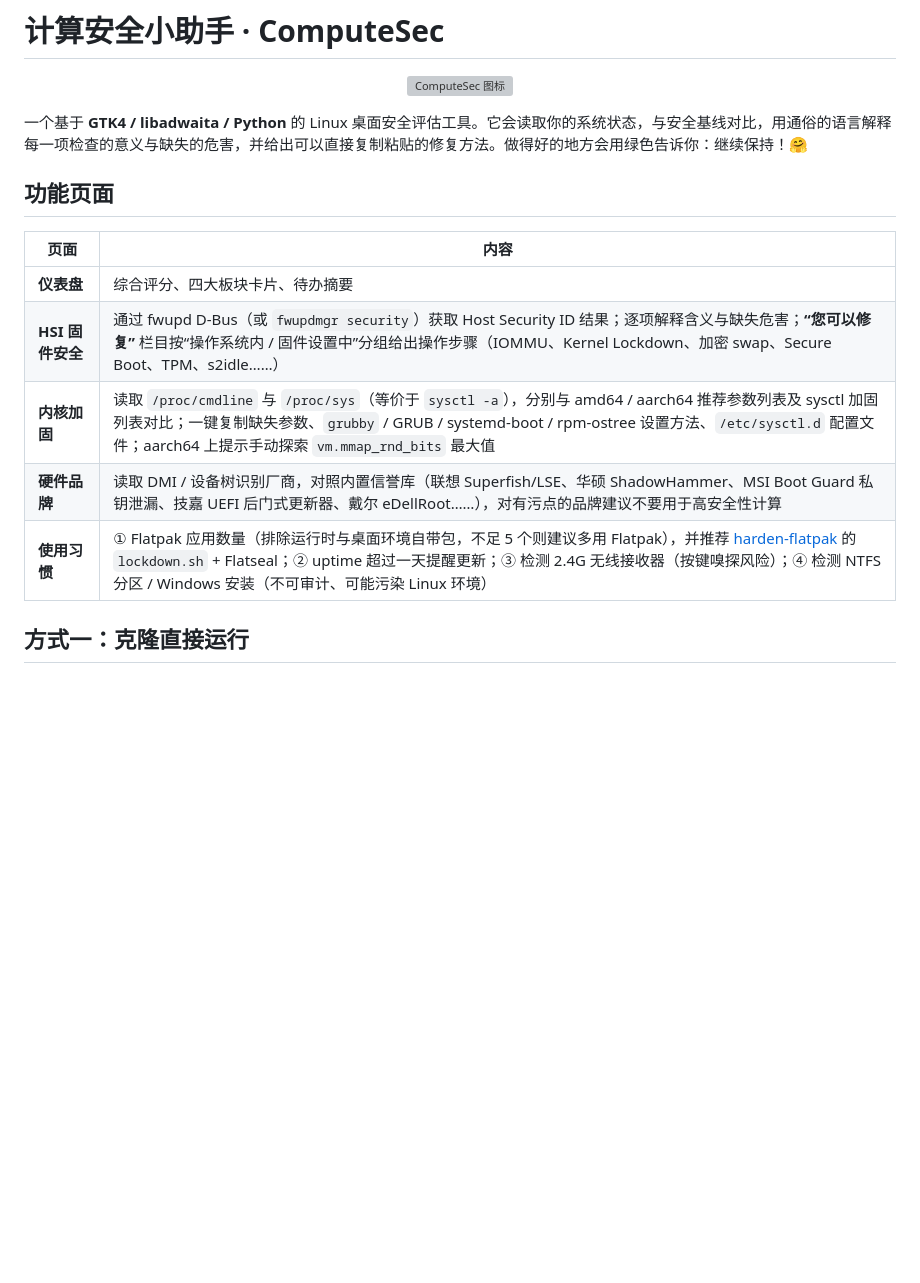
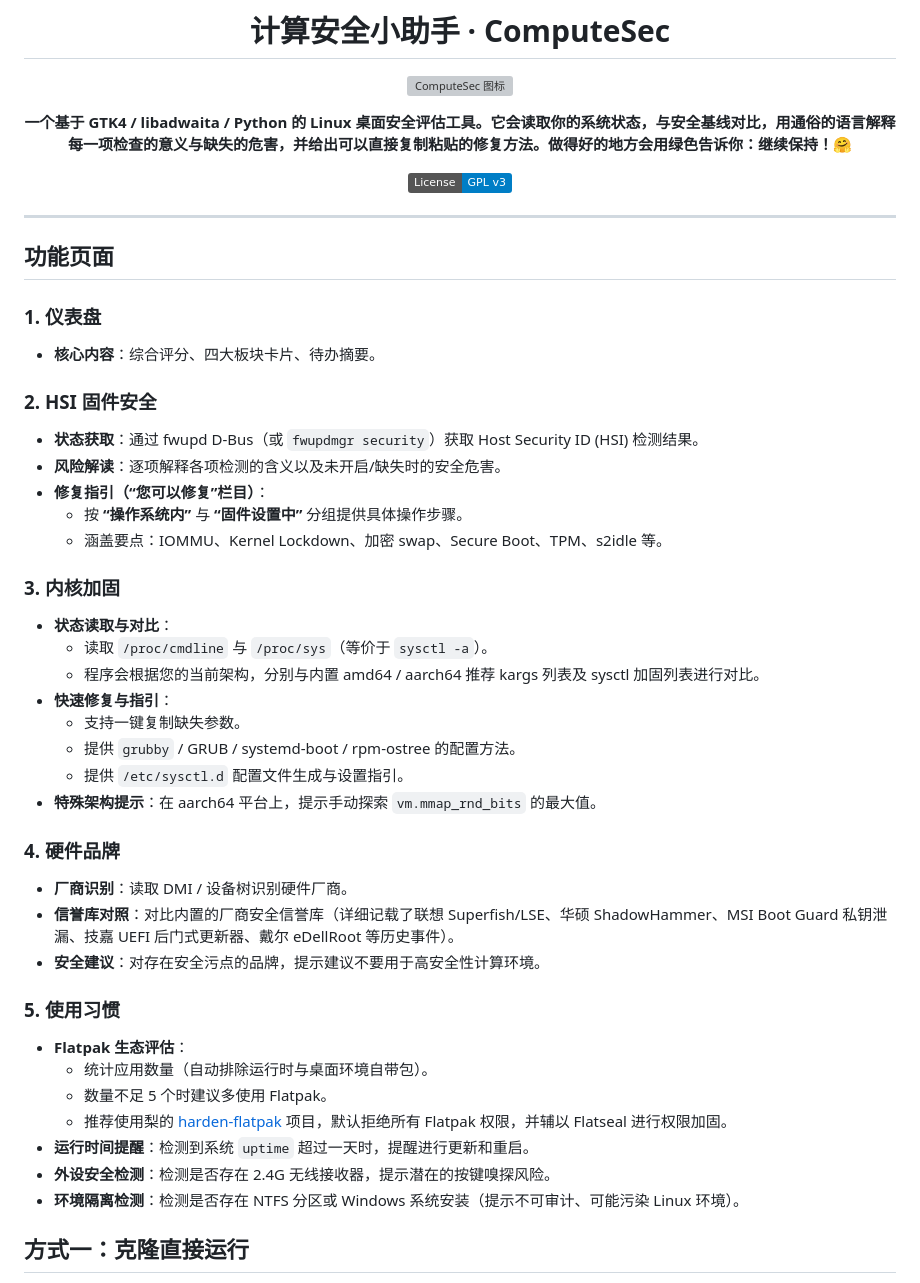
Before and after one commit to lingyicute/ComputeSec, a Markdown page: README.md, the part around one of its changes. Rendered like a GitHub page; badges without logos; blank space fills up the shorter version; grey boxes are pictures that could not be loaded.

Commit message:
Enhance README formatting & add details

```diff
--- a/README.md
+++ b/README.md
@@ -4,17 +6,49 @@
   <img src="data/icons/hicolor/scalable/apps/io.github.lingyicute.ComputeSec.svg" width="128" alt="ComputeSec 图标">
 </p>
 
-一个基于 **GTK4 / libadwaita / Python** 的 Linux 桌面安全评估工具。它会读取你的系统状态，与安全基线对比，用通俗的语言解释每一项检查的意义与缺失的危害，并给出可以直接复制粘贴的修复方法。做得好的地方会用绿色告诉你：继续保持！🤗
+**一个基于 **GTK4 / libadwaita / Python** 的 Linux 桌面安全评估工具。它会读取你的系统状态，与安全基线对比，用通俗的语言解释每一项检查的意义与缺失的危害，并给出可以直接复制粘贴的修复方法。做得好的地方会用绿色告诉你：继续保持！🤗**
+
+[![License: GPL v3](https://img.shields.io/badge/License-GPL%20v3-blue.svg)](./LICENSE)
+
+</div>
+
+---
 
 ## 功能页面
 
-| 页面 | 内容 |
-| --- | --- |
-| **仪表盘** | 综合评分、四大板块卡片、待办摘要 |
-| **HSI 固件安全** | 通过 fwupd D-Bus（或 `fwupdmgr security`）获取 Host Security ID 结果；逐项解释含义与缺失危害；**“您可以修复”** 栏目按“操作系统内 / 固件设置中”分组给出操作步骤（IOMMU、Kernel Lockdown、加密 swap、Secure Boot、TPM、s2idle……） |
-| **内核加固** | 读取 `/proc/cmdline` 与 `/proc/sys`（等价于 `sysctl -a`），分别与 amd64 / aarch64 推荐参数列表及 sysctl 加固列表对比；一键复制缺失参数、`grubby` / GRUB / systemd-boot / rpm-ostree 设置方法、`/etc/sysctl.d` 配置文件；aarch64 上提示手动探索 `vm.mmap_rnd_bits` 最大值 |
-| **硬件品牌** | 读取 DMI / 设备树识别厂商，对照内置信誉库（联想 Superfish/LSE、华硕 ShadowHammer、MSI Boot Guard 私钥泄漏、技嘉 UEFI 后门式更新器、戴尔 eDellRoot……），对有污点的品牌建议不要用于高安全性计算 |
-| **使用习惯** | ① Flatpak 应用数量（排除运行时与桌面环境自带包，不足 5 个则建议多用 Flatpak），并推荐 [harden-flatpak](https://github.com/lingyicute/harden-flatpak) 的 `lockdown.sh` + Flatseal；② uptime 超过一天提醒更新；③ 检测 2.4G 无线接收器（按键嗅探风险）；④ 检测 NTFS 分区 / Windows 安装（不可审计、可能污染 Linux 环境） |
+### 1. 仪表盘
+* **核心内容**：综合评分、四大板块卡片、待办摘要。
+
+### 2. HSI 固件安全
+* **状态获取**：通过 fwupd D-Bus（或 `fwupdmgr security`）获取 Host Security ID (HSI) 检测结果。
+* **风险解读**：逐项解释各项检测的含义以及未开启/缺失时的安全危害。
+* **修复指引（“您可以修复”栏目）**：
+  * 按 **“操作系统内”** 与 **“固件设置中”** 分组提供具体操作步骤。
+  * 涵盖要点：IOMMU、Kernel Lockdown、加密 swap、Secure Boot、TPM、s2idle 等。
+
+### 3. 内核加固
+* **状态读取与对比**：
+  * 读取 `/proc/cmdline` 与 `/proc/sys`（等价于 `sysctl -a`）。
+  * 程序会根据您的当前架构，分别与内置 amd64 / aarch64 推荐 kargs 列表及 sysctl 加固列表进行对比。
+* **快速修复与指引**：
+  * 支持一键复制缺失参数。
+  * 提供 `grubby` / GRUB / systemd-boot / rpm-ostree 的配置方法。
+  * 提供 `/etc/sysctl.d` 配置文件生成与设置指引。
+* **特殊架构提示**：在 aarch64 平台上，提示手动探索 `vm.mmap_rnd_bits` 的最大值。
+
+### 4. 硬件品牌
+* **厂商识别**：读取 DMI / 设备树识别硬件厂商。
+* **信誉库对照**：对比内置的厂商安全信誉库（详细记载了联想 Superfish/LSE、华硕 ShadowHammer、MSI Boot Guard 私钥泄漏、技嘉 UEFI 后门式更新器、戴尔 eDellRoot 等历史事件）。
+* **安全建议**：对存在安全污点的品牌，提示建议不要用于高安全性计算环境。
+
+### 5. 使用习惯
+* **Flatpak 生态评估**：
+  * 统计应用数量（自动排除运行时与桌面环境自带包）。
+  * 数量不足 5 个时建议多使用 Flatpak。
+  * 推荐使用梨的 [harden-flatpak](https://github.com/lingyicute/harden-flatpak) 项目，默认拒绝所有 Flatpak 权限，并辅以 Flatseal 进行权限加固。
+* **运行时间提醒**：检测到系统 `uptime` 超过一天时，提醒进行更新和重启。
+* **外设安全检测**：检测是否存在 2.4G 无线接收器，提示潜在的按键嗅探风险。
+* **环境隔离检测**：检测是否存在 NTFS 分区或 Windows 系统安装（提示不可审计、可能污染 Linux 环境）。
 
 ## 方式一：克隆直接运行
 
```
Also changed, not shown: other parts of README.md (+15 -11 lines).
